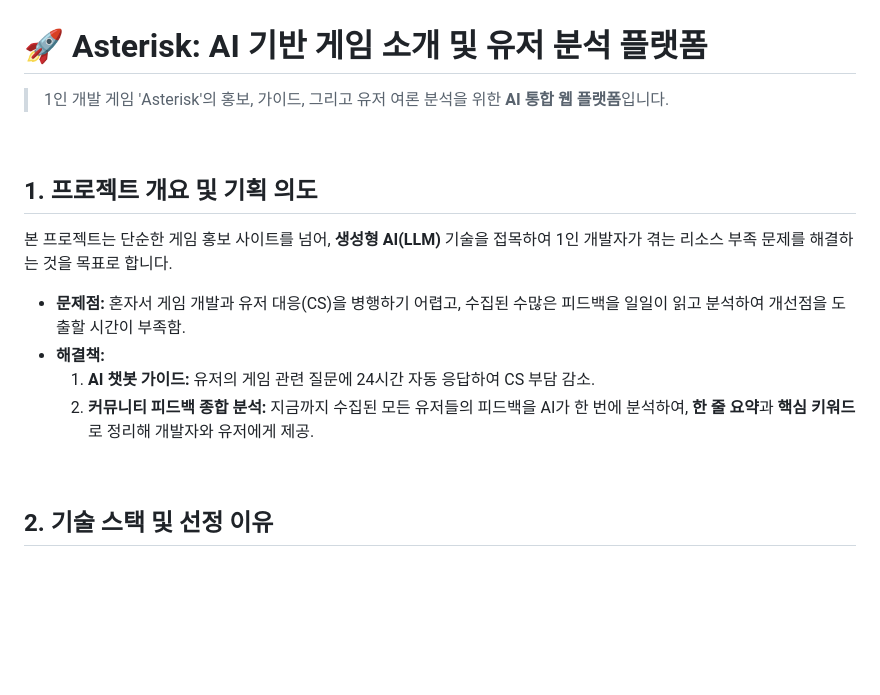
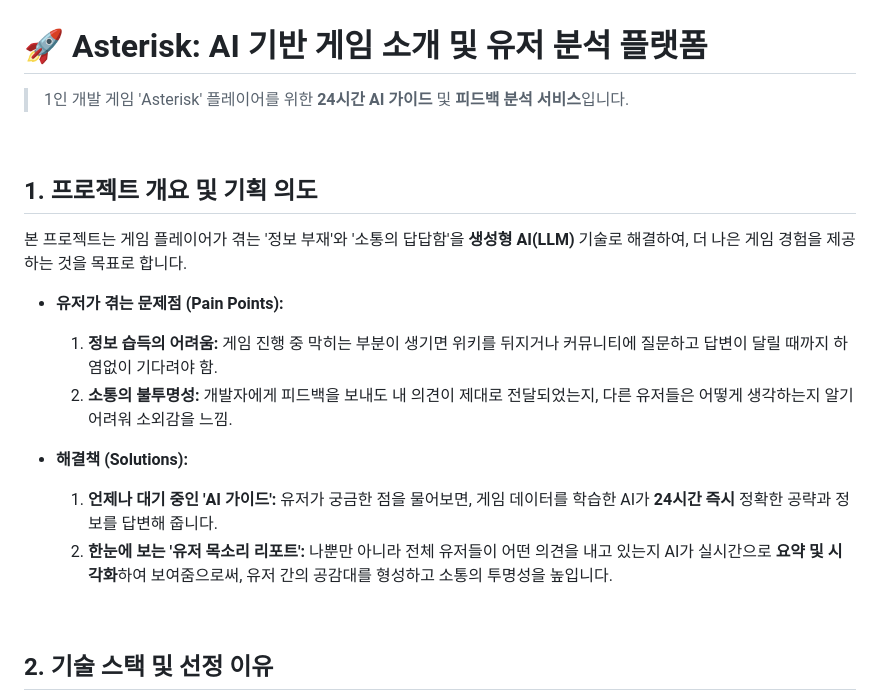
Before and after one commit to joonsooan/swai-webpage, a Markdown page: README.md, the part around the change. GitHub-like rendering; blank space fills up the shorter version.

Commit message:
Revise project overview and user pain points
Updated the README to clarify the project's goals and solutions for player issues.

```diff
--- a/README.md
+++ b/README.md
@@ -1,17 +1,20 @@
 # 🚀 Asterisk: AI 기반 게임 소개 및 유저 분석 플랫폼
 
-> 1인 개발 게임 'Asterisk'의 홍보, 가이드, 그리고 유저 여론 분석을 위한 **AI 통합 웹 플랫폼**입니다.
+> 1인 개발 게임 'Asterisk' 플레이어를 위한 **24시간 AI 가이드** 및 **피드백 분석 서비스**입니다.
 
 <br/>
 
 ## 1. 프로젝트 개요 및 기획 의도
 
-본 프로젝트는 단순한 게임 홍보 사이트를 넘어, **생성형 AI(LLM)** 기술을 접목하여 1인 개발자가 겪는 리소스 부족 문제를 해결하는 것을 목표로 합니다.
+본 프로젝트는 게임 플레이어가 겪는 '정보 부재'와 '소통의 답답함'을 **생성형 AI(LLM)** 기술로 해결하여, 더 나은 게임 경험을 제공하는 것을 목표로 합니다.
 
-* **문제점:** 혼자서 게임 개발과 유저 대응(CS)을 병행하기 어렵고, 수집된 수많은 피드백을 일일이 읽고 분석하여 개선점을 도출할 시간이 부족함.
-* **해결책:**
-    1.  **AI 챗봇 가이드:** 유저의 게임 관련 질문에 24시간 자동 응답하여 CS 부담 감소.
-    2.  **커뮤니티 피드백 종합 분석:** 지금까지 수집된 모든 유저들의 피드백을 AI가 한 번에 분석하여, **한 줄 요약**과 **핵심 키워드**로 정리해 개발자와 유저에게 제공.
+* **유저가 겪는 문제점 (Pain Points):**
+    1.  **정보 습득의 어려움:** 게임 진행 중 막히는 부분이 생기면 위키를 뒤지거나 커뮤니티에 질문하고 답변이 달릴 때까지 하염없이 기다려야 함.
+    2.  **소통의 불투명성:** 개발자에게 피드백을 보내도 내 의견이 제대로 전달되었는지, 다른 유저들은 어떻게 생각하는지 알기 어려워 소외감을 느낌.
+
+* **해결책 (Solutions):**
+    1.  **언제나 대기 중인 'AI 가이드':** 유저가 궁금한 점을 물어보면, 게임 데이터를 학습한 AI가 **24시간 즉시** 정확한 공략과 정보를 답변해 줍니다.
+    2.  **한눈에 보는 '유저 목소리 리포트':** 나뿐만 아니라 전체 유저들이 어떤 의견을 내고 있는지 AI가 실시간으로 **요약 및 시각화**하여 보여줌으로써, 유저 간의 공감대를 형성하고 소통의 투명성을 높입니다.
 
 <br/>
 
```
